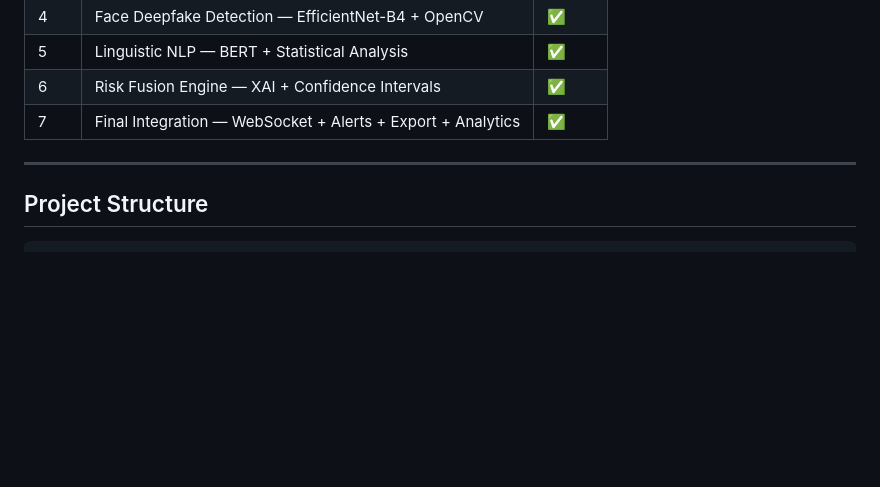
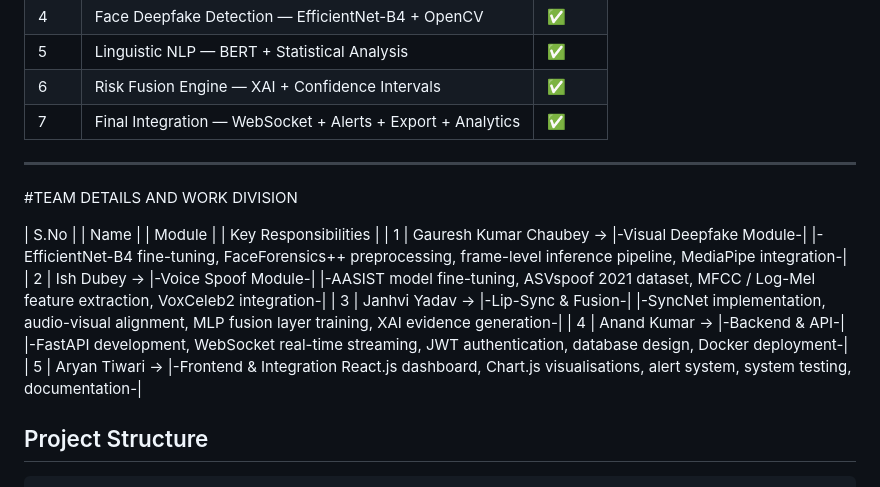
Before and after one commit to Gauresh83/Deep-Shield-Deepfake-Detection-System, a Markdown page: README.md, the part around the change. GitHub-like rendering; blank space fills up the shorter version.

Commit message:
Update README with team details and responsibilities
Added team details and work division to the README.

```diff
--- a/README.md
+++ b/README.md
@@ -18,6 +18,16 @@
 | 7 | Final Integration — WebSocket + Alerts + Export + Analytics | ✅ |
 
 ---
+
+
+#TEAM DETAILS AND WORK DIVISION
+
+| S.No |	| Name |	                    | Module |	                             | Key Responsibilities |
+| 1 |	Gauresh Kumar Chaubey ->	|-Visual Deepfake Module-|	|-EfficientNet-B4 fine-tuning, FaceForensics++ preprocessing, frame-level inference pipeline, MediaPipe integration-|
+| 2 |	Ish Dubey ->	|-Voice Spoof Module-|	|-AASIST model fine-tuning, ASVspoof 2021 dataset, MFCC / Log-Mel feature extraction, VoxCeleb2 integration-|
+| 3 | Janhvi Yadav ->	|-Lip-Sync & Fusion-|	|-SyncNet implementation, audio-visual alignment, MLP fusion layer training, XAI evidence generation-|
+| 4 |	Anand Kumar ->	|-Backend & API-|	|-FastAPI development, WebSocket real-time streaming, JWT authentication, database design, Docker deployment-|
+| 5 |	Aryan Tiwari ->	|-Frontend & Integration	React.js dashboard, Chart.js visualisations, alert system, system testing, documentation-|
 
 ## Project Structure
 
```
